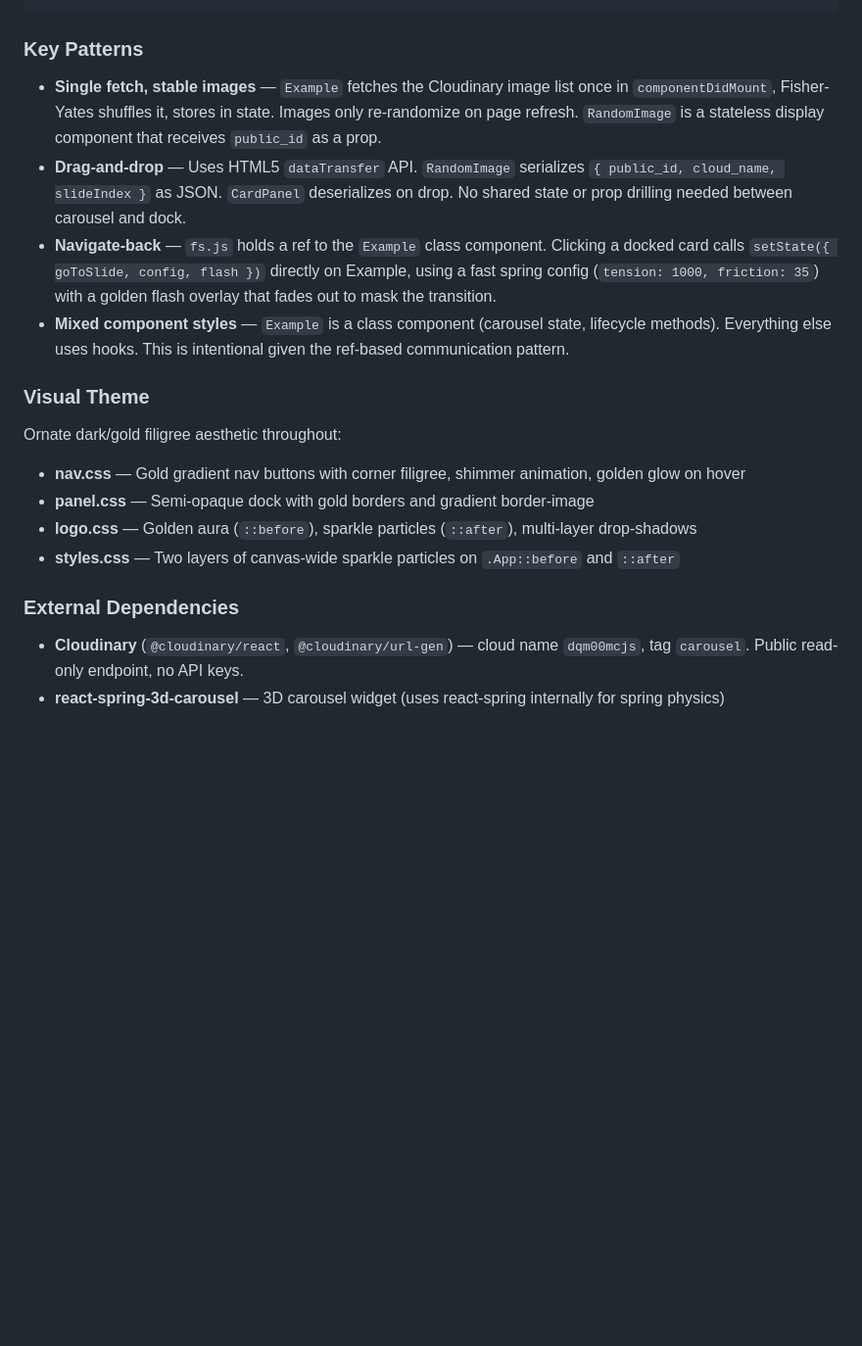
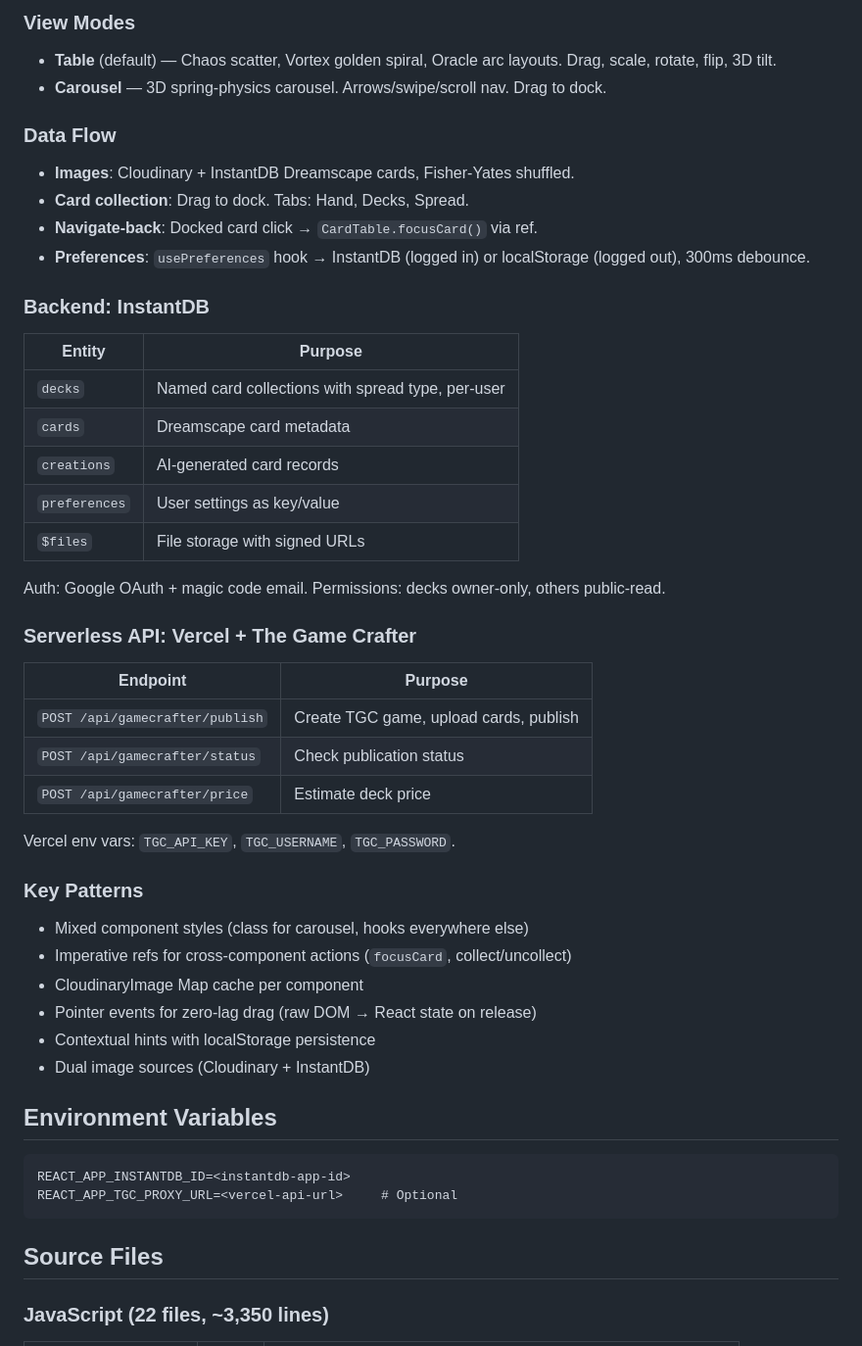
Before and after one commit to jphein/artcardsv5, a Markdown page: CLAUDE.md, the part around one of its changes. Shown at 98% size. GitHub-like rendering; blank space fills up the shorter version.

````diff
--- a/CLAUDE.md
+++ b/CLAUDE.md
@@ -29,22 +57,56 @@ index.js → PhoneDetector (mobile.js)
 ```
+
+### View Modes
+
+- **Table** (default) — Chaos scatter, Vortex golden spiral, Oracle arc layouts. Drag, scale, rotate, flip, 3D tilt.
+- **Carousel** — 3D spring-physics carousel. Arrows/swipe/scroll nav. Drag to dock.
+
+### Data Flow
+
+- **Images**: Cloudinary + InstantDB Dreamscape cards, Fisher-Yates shuffled.
+- **Card collection**: Drag to dock. Tabs: Hand, Decks, Spread.
+- **Navigate-back**: Docked card click → `CardTable.focusCard()` via ref.
+- **Preferences**: `usePreferences` hook → InstantDB (logged in) or localStorage (logged out), 300ms debounce.
+
+### Backend: InstantDB
+
+| Entity | Purpose |
+|--------|---------|
+| `decks` | Named card collections with spread type, per-user |
+| `cards` | Dreamscape card metadata |
+| `creations` | AI-generated card records |
+| `preferences` | User settings as key/value |
+| `$files` | File storage with signed URLs |
+
+Auth: Google OAuth + magic code email. Permissions: decks owner-only, others public-read.
+
+### Serverless API: Vercel + The Game Crafter
+
+| Endpoint | Purpose |
+|----------|---------|
+| `POST /api/gamecrafter/publish` | Create TGC game, upload cards, publish |
+| `POST /api/gamecrafter/status` | Check publication status |
+| `POST /api/gamecrafter/price` | Estimate deck price |
+
+Vercel env vars: `TGC_API_KEY`, `TGC_USERNAME`, `TGC_PASSWORD`.
 
 ### Key Patterns
 
-- **Single fetch, stable images** — `Example` fetches the Cloudinary image list once in `componentDidMount`, Fisher-Yates shuffles it, stores in state. Images only re-randomize on page refresh. `RandomImage` is a stateless display component that receives `public_id` as a prop.
-- **Drag-and-drop** — Uses HTML5 `dataTransfer` API. `RandomImage` serializes `{ public_id, cloud_name, slideIndex }` as JSON. `CardPanel` deserializes on drop. No shared state or prop drilling needed between carousel and dock.
-- **Navigate-back** — `fs.js` holds a ref to the `Example` class component. Clicking a docked card calls `setState({ goToSlide, config, flash })` directly on Example, using a fast spring config (`tension: 1000, friction: 35`) with a golden flash overlay that fades out to mask the transition.
-- **Mixed component styles** — `Example` is a class component (carousel state, lifecycle methods). Everything else uses hooks. This is intentional given the ref-based communication pattern.
+- Mixed component styles (class for carousel, hooks everywhere else)
+- Imperative refs for cross-component actions (`focusCard`, collect/uncollect)
+- CloudinaryImage Map cache per component
+- Pointer events for zero-lag drag (raw DOM → React state on release)
+- Contextual hints with localStorage persistence
+- Dual image sources (Cloudinary + InstantDB)
 
-### Visual Theme
+## Environment Variables
 
-Ornate dark/gold filigree aesthetic throughout:
-- **nav.css** — Gold gradient nav buttons with corner filigree, shimmer animation, golden glow on hover
-- **panel.css** — Semi-opaque dock with gold borders and gradient border-image
-- **logo.css** — Golden aura (`::before`), sparkle particles (`::after`), multi-layer drop-shadows
-- **styles.css** — Two layers of canvas-wide sparkle particles on `.App::before` and `::after`
+```
+REACT_APP_INSTANTDB_ID=<instantdb-app-id>
+REACT_APP_TGC_PROXY_URL=<vercel-api-url>     # Optional
+```
 
-### External Dependencies
+## Source Files
 
-- **Cloudinary** (`@cloudinary/react`, `@cloudinary/url-gen`) — cloud name `dqm00mcjs`, tag `carousel`. Public read-only endpoint, no API keys.
-- **react-spring-3d-carousel** — 3D carousel widget (uses react-spring internally for spring physics)
+### JavaScript (22 files, ~3,350 lines)
 
````
Also changed, not shown: other parts of CLAUDE.md (+108 -20 lines).
